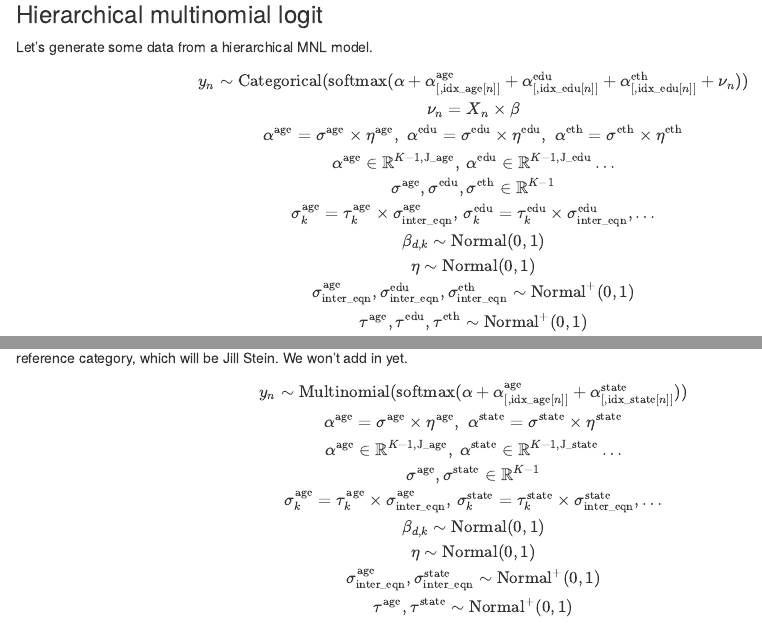
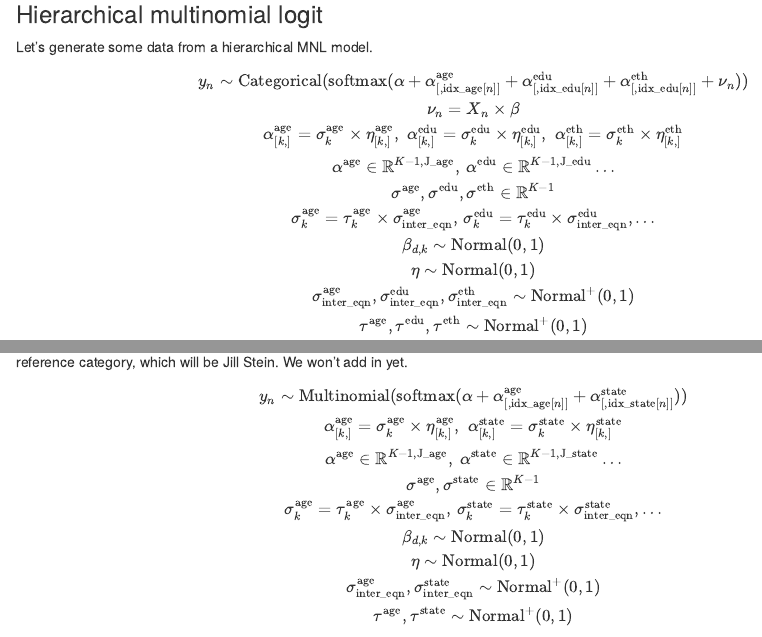
Before and after one commit to rtrangucci/class_20170809, an R Markdown document (multinomial-logit/multinomial-logit-regression.Rmd): the page in a window 1100 px wide, from 2250 px down, and a second part further down, joined at a grey line. Rendered offline with R 4.5, knitr and Pandoc, with nearby package versions; some code elsewhere in the file could not run offline.

Commit message:
Knitted multinomial example added

```diff
--- a/multinomial-logit/multinomial-logit-regression.Rmd
+++ b/multinomial-logit/multinomial-logit-regression.Rmd
@@ -117,7 +117,9 @@ $$
 y_n \sim \text{Categorical}(\text{softmax}(\alpha +
 \alpha^{\text{age}}_{[,\text{idx_age}[n]]} + \alpha^{\text{edu}}_{[,\text{idx_edu}[n]]} + \alpha^{\text{eth}}_{[,\text{idx_edu}[n]]} + \nu_n)) \\
 \nu_n = X_n \times \beta \\
-\alpha^{\text{age}} = \sigma^\text{age} \times \eta^\text{age},\,\,\alpha^{\text{edu}} = \sigma^\text{edu} \times \eta^\text{edu}, \,\, \alpha^{\text{eth}} = \sigma^\text{eth} \times \eta^\text{eth} \\
+\alpha^{\text{age}}_{[k,]} = \sigma^\text{age}_{k} \times \eta^\text{age}_{[k,]},\,\,
+\alpha^{\text{edu}}_{[k,]} = \sigma^\text{edu}_{k} \times \eta^\text{edu}_{[k,]}, \,\,
+\alpha^{\text{eth}}_{[k,]} = \sigma^\text{eth}_{k} \times \eta^\text{eth}_{[k,]} \\
 \alpha^\text{age} \in \mathbb{R}^{K - 1, \text{J_age}}, \ \alpha^\text{edu} \in \mathbb{R}^{K - 1, \text{J_edu}} \dots \\
 \sigma^\text{age}, \sigma^\text{edu}, \sigma^\text{eth} \in \mathbb{R}^{K - 1} \\
 \sigma^\text{age}_k = \tau^\text{age}_k \times \sigma^{\text{age}}_\text{inter_eqn}, \,
@@ -317,7 +319,8 @@ category, which will be Jill Stein. We won't add in \texttt{state\_pres\_vote} y
 $$
 y_n \sim \text{Multinomial}(\text{softmax}(\alpha +
 \alpha^{\text{age}}_{[,\text{idx_age}[n]]} + \alpha^{\text{state}}_{[,\text{idx_state}[n]]})) \\
-\alpha^{\text{age}} = \sigma^\text{age} \times \eta^\text{age},\,\,\alpha^{\text{state}} = \sigma^\text{state} \times \eta^\text{state} \\
+\alpha^{\text{age}}_{[k,]} = \sigma^\text{age}_{k} \times \eta^\text{age}_{[k,]},\,\,
+\alpha^{\text{state}}_{[k,]} = \sigma^\text{state}_{k} \times \eta^\text{state}_{[k,]} \\
 \alpha^\text{age} \in \mathbb{R}^{K - 1, \text{J_age}}, \ \alpha^\text{state} \in \mathbb{R}^{K - 1, \text{J_state}} \dots \\
 \sigma^\text{age}, \sigma^\text{state} \in \mathbb{R}^{K - 1} \\
 \sigma^\text{age}_k = \tau^\text{age}_k \times \sigma^{\text{age}}_\text{inter_eqn}, \,
```
Also changed, not shown: multinomial-logit/multinomial-logit-regression.html (added).
